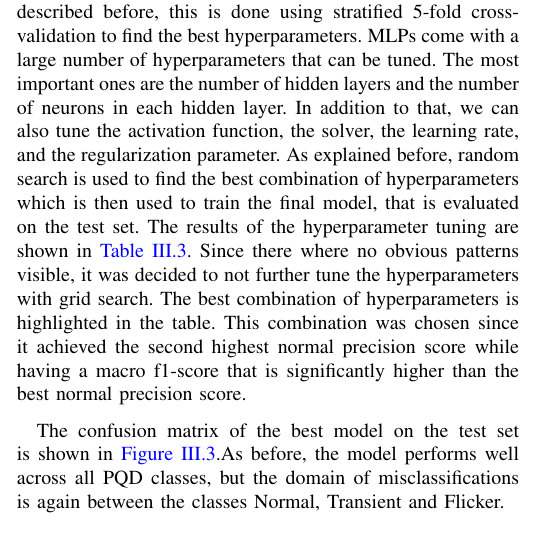
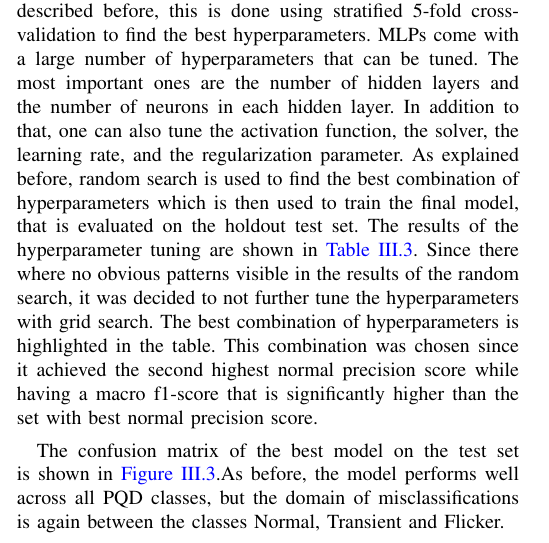
Before and after one commit to Kibestar/EE4C12---Machine-Learning-Project, a LaTeX paper (Paper - IEEE/main.tex, which reads Paper - IEEE/01_Chapters/body_task_2.tex): part of one column of page 6 of 8, cut so that both start at the same text. Compiled offline with pdfLaTeX.

Commit message:
mlp additions

```diff
--- a/Paper - IEEE/01_Chapters/body_task_2.tex
+++ b/Paper - IEEE/01_Chapters/body_task_2.tex
@@ -82,7 +82,7 @@ n\_estimators: 220, min\_samples\_split: 19, min\_samples\_leaf: 4, max\_depth:
 \subsection{Multilayer Perceptron}
 % USE Task 2-Vossi: MLP notebook -> This already includes extensive hyperparameter tuning and a first version of the evaluation of the best model on the test set. The notebook can be extended, so that its evaluation is more comparable to the other two model types.
 
-Multilayer Perceptrons (MLPs) are a class of feedforward artificial neural networks that consist of multiple layers of nodes, or neurons, which are interconnected in a directed graph. Each neuron in an MLP applies an activation function to a weighted sum of its inputs, allowing the network to learn complex, non-linear relationships between input features and output classes. To use an MLP for multiclass classification of PQDs, the model has to be trained on the dataset. As described before, this is done using stratified 5-fold cross-validation to find the best hyperparameters. MLPs come with a large number of hyperparameters that can be tuned. The most important ones are the number of hidden layers and the number of neurons in each hidden layer. In addition to that, we can also tune the activation function, the solver, the learning rate, and the regularization parameter. As explained before, random search is used to find the best combination of hyperparameters which is then used to train the final model, that is evaluated on the test set. The results of the hyperparameter tuning are shown in~\autoref{tab:mlp_evaluation}. Since there where no obvious patterns visible, it was decided to not further tune the hyperparameters with grid search. The best combination of hyperparameters is highlighted in the table. This combination was chosen since it achieved the second highest normal precision score while having a macro f1-score that is significantly higher than the best normal precision score.
+Multilayer Perceptrons (MLPs) are a class of feedforward artificial neural networks that consist of multiple layers of nodes, or neurons, which are interconnected in a directed graph. Each neuron in an MLP applies an activation function to a weighted sum of its inputs, allowing the network to learn complex, non-linear relationships between input features and output classes. To use an MLP for multiclass classification of PQDs, the model has to be trained on the dataset. As described before, this is done using stratified 5-fold cross-validation to find the best hyperparameters. MLPs come with a large number of hyperparameters that can be tuned. The most important ones are the number of hidden layers and the number of neurons in each hidden layer. In addition to that, one can also tune the activation function, the solver, the learning rate, and the regularization parameter. As explained before, random search is used to find the best combination of hyperparameters which is then used to train the final model, that is evaluated on the holdout test set. The results of the hyperparameter tuning are shown in~\autoref{tab:mlp_evaluation}. Since there where no obvious patterns visible in the results of the random search, it was decided to not further tune the hyperparameters with grid search. The best combination of hyperparameters is highlighted in the table. This combination was chosen since it achieved the second highest normal precision score while having a macro f1-score that is significantly higher than the set with best normal precision score.
 
 \begin{table}[htbp]
 \caption{Hyperparameter Tuning Results for Multilayer Perceptron Classifier}
```
Also changed, not shown: 1 other file.
